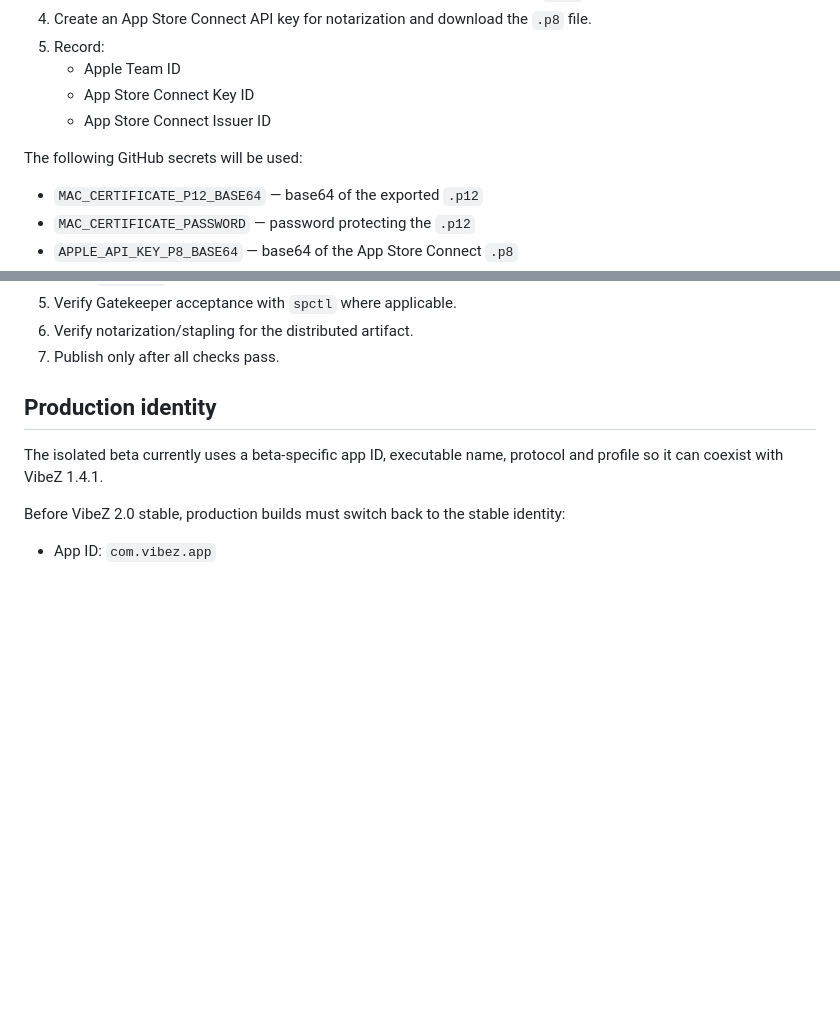
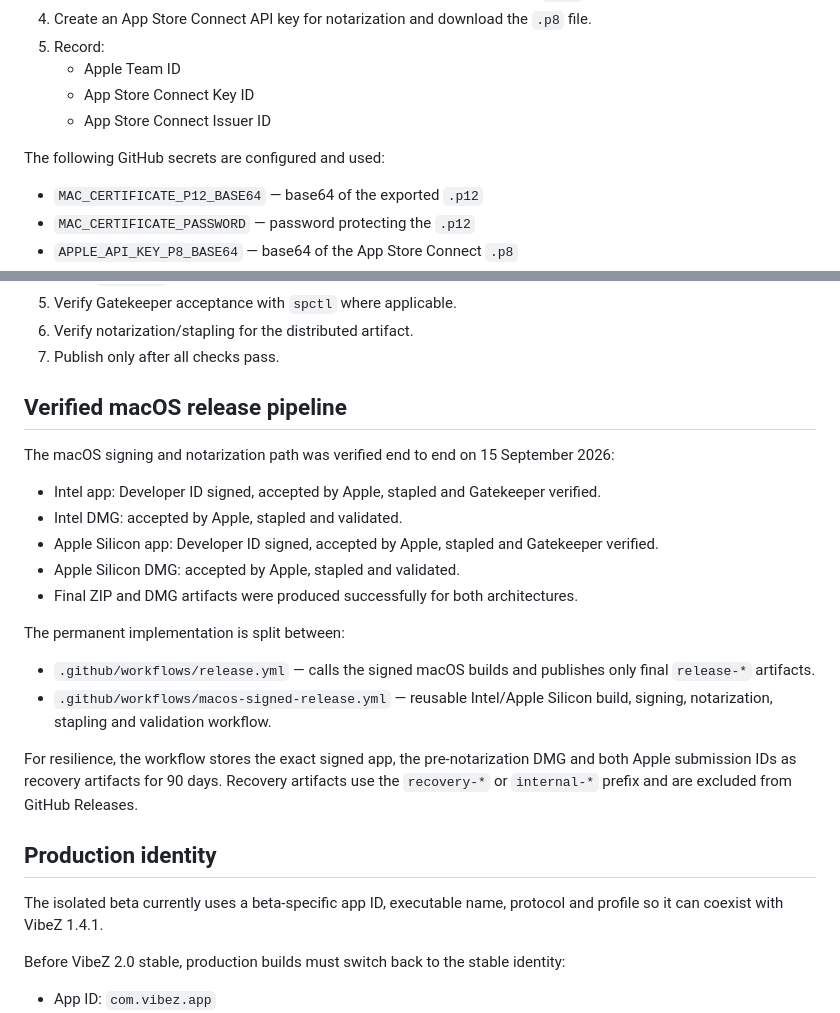
Before and after one commit to harald666/vibez, a Markdown page: V2-SIGNING.md, 2 parts joined by grey strips. Drawn GitHub-style; blank space fills up the shorter version.

Commit message:
Document verified macOS release signing pipeline

```diff
--- a/V2-SIGNING.md
+++ b/V2-SIGNING.md
@@ -70,7 +70,7 @@ Required external setup:
    - App Store Connect Key ID
    - App Store Connect Issuer ID
 
-The following GitHub secrets will be used:
+The following GitHub secrets are configured and used:
 
 - `MAC_CERTIFICATE_P12_BASE64` — base64 of the exported `.p12`
 - `MAC_CERTIFICATE_PASSWORD` — password protecting the `.p12`
@@ -96,6 +96,23 @@ The signed macOS release job must:
 5. Verify Gatekeeper acceptance with `spctl` where applicable.
 6. Verify notarization/stapling for the distributed artifact.
 7. Publish only after all checks pass.
+
+## Verified macOS release pipeline
+
+The macOS signing and notarization path was verified end to end on 15 September 2026:
+
+- Intel app: Developer ID signed, accepted by Apple, stapled and Gatekeeper verified.
+- Intel DMG: accepted by Apple, stapled and validated.
+- Apple Silicon app: Developer ID signed, accepted by Apple, stapled and Gatekeeper verified.
+- Apple Silicon DMG: accepted by Apple, stapled and validated.
+- Final ZIP and DMG artifacts were produced successfully for both architectures.
+
+The permanent implementation is split between:
+
+- `.github/workflows/release.yml` — calls the signed macOS builds and publishes only final `release-*` artifacts.
+- `.github/workflows/macos-signed-release.yml` — reusable Intel/Apple Silicon build, signing, notarization, stapling and validation workflow.
+
+For resilience, the workflow stores the exact signed app, the pre-notarization DMG and both Apple submission IDs as recovery artifacts for 90 days. Recovery artifacts use the `recovery-*` or `internal-*` prefix and are excluded from GitHub Releases.
 
 ## Production identity
 
```
